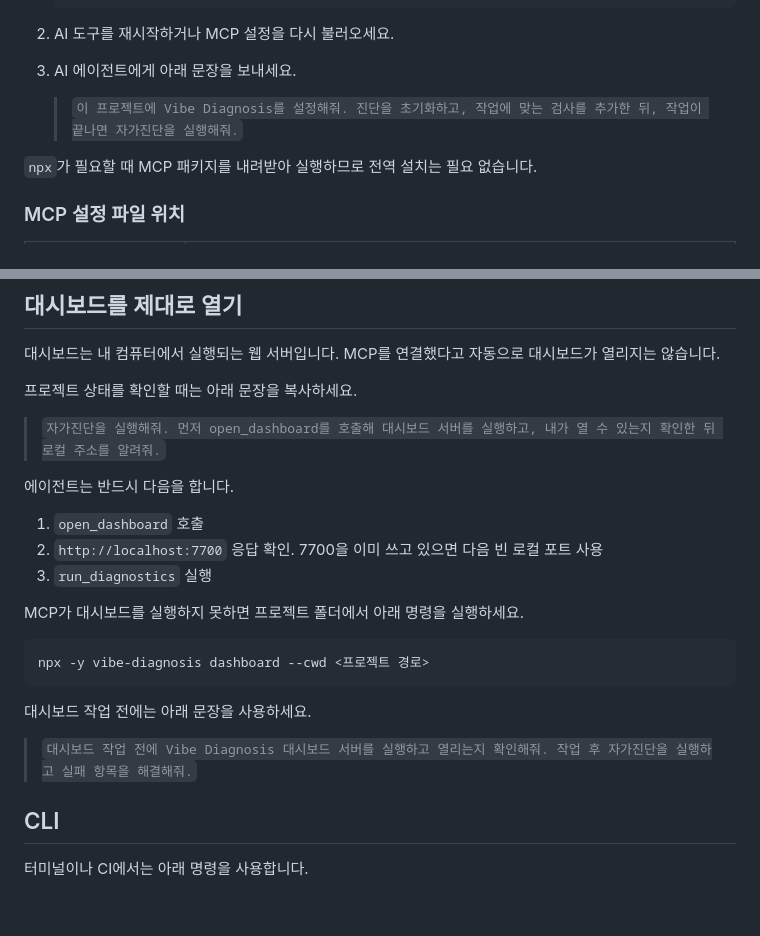
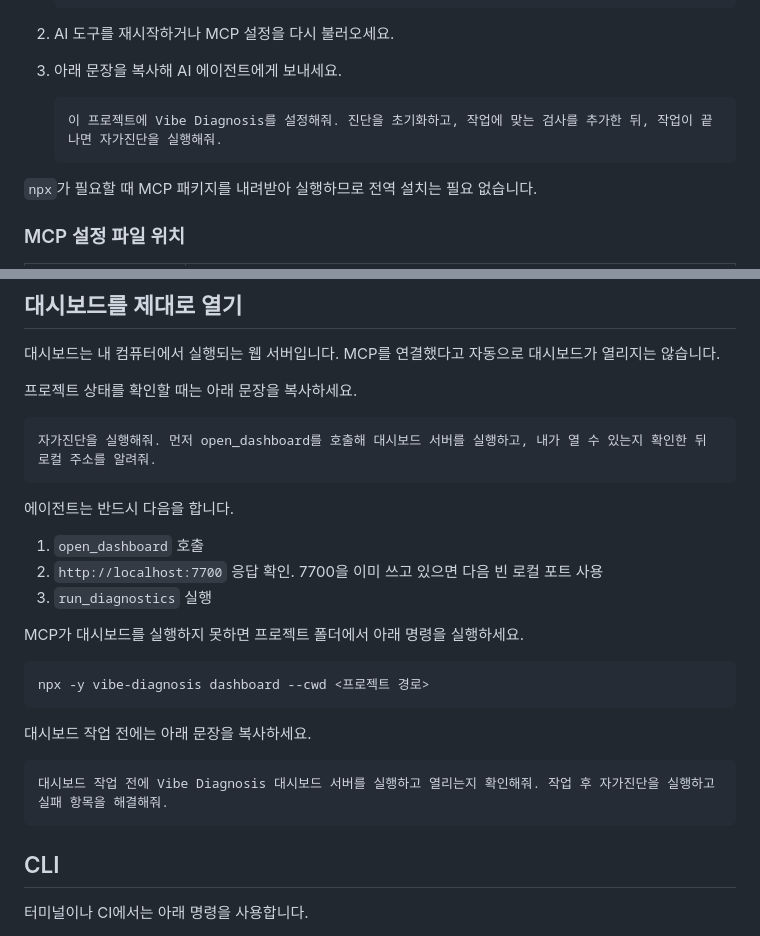
Before and after one commit to Rejard/vibe-diagnosis, a Markdown page: README.ko.md, 2 parts joined by grey strips. Rendered like a GitHub page; blank space fills up the shorter version.

````diff
--- a/README.ko.md
+++ b/README.ko.md
@@ -25,9 +25,11 @@ AI 코딩 도구를 쓴다면 MCP 방식이 가장 쉽습니다.
 
 2. AI 도구를 재시작하거나 MCP 설정을 다시 불러오세요.
 
-3. AI 에이전트에게 아래 문장을 보내세요.
+3. 아래 문장을 복사해 AI 에이전트에게 보내세요.
 
-   > `이 프로젝트에 Vibe Diagnosis를 설정해줘. 진단을 초기화하고, 작업에 맞는 검사를 추가한 뒤, 작업이 끝나면 자가진단을 실행해줘.`
+   ```bash
+   이 프로젝트에 Vibe Diagnosis를 설정해줘. 진단을 초기화하고, 작업에 맞는 검사를 추가한 뒤, 작업이 끝나면 자가진단을 실행해줘.
+   ```
 
 `npx`가 필요할 때 MCP 패키지를 내려받아 실행하므로 전역 설치는 필요 없습니다.
 
@@ -46,7 +48,9 @@ AI 코딩 도구를 쓴다면 MCP 방식이 가장 쉽습니다.
 
 프로젝트 상태를 확인할 때는 아래 문장을 복사하세요.
 
-> `자가진단을 실행해줘. 먼저 open_dashboard를 호출해 대시보드 서버를 실행하고, 내가 열 수 있는지 확인한 뒤 로컬 주소를 알려줘.`
+```bash
+자가진단을 실행해줘. 먼저 open_dashboard를 호출해 대시보드 서버를 실행하고, 내가 열 수 있는지 확인한 뒤 로컬 주소를 알려줘.
+```
 
 에이전트는 반드시 다음을 합니다.
 
@@ -60,9 +64,11 @@ MCP가 대시보드를 실행하지 못하면 프로젝트 폴더에서 아래
 npx -y vibe-diagnosis dashboard --cwd <프로젝트 경로>
 ```
 
-대시보드 작업 전에는 아래 문장을 사용하세요.
+대시보드 작업 전에는 아래 문장을 복사하세요.
 
-> `대시보드 작업 전에 Vibe Diagnosis 대시보드 서버를 실행하고 열리는지 확인해줘. 작업 후 자가진단을 실행하고 실패 항목을 해결해줘.`
+```bash
+대시보드 작업 전에 Vibe Diagnosis 대시보드 서버를 실행하고 열리는지 확인해줘. 작업 후 자가진단을 실행하고 실패 항목을 해결해줘.
+```
 
 ## CLI
 
````
Also changed, not shown: README.md (+11 -5 lines).
